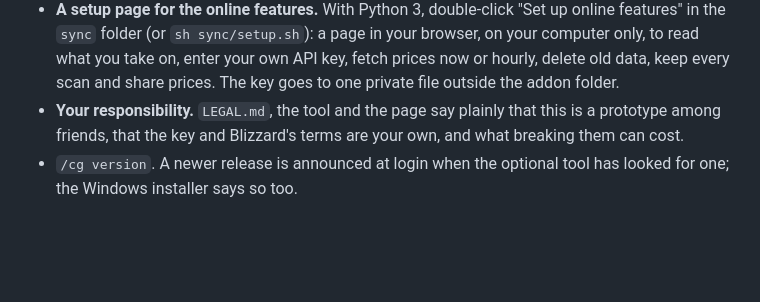
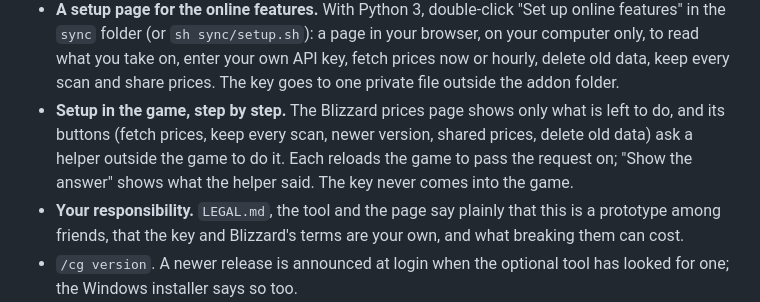
Before and after one commit to t-more/craftgraph, a Markdown page: release-notes/0.2.md, the part around the change. Drawn GitHub-style; blank space fills up the shorter version.

```diff
--- a/release-notes/0.2.md
+++ b/release-notes/0.2.md
@@ -57,6 +57,10 @@ files, so `/cg reload` is not enough. Your saved prices carry over and are repai
   in the `sync` folder (or `sh sync/setup.sh`): a page in your browser, on your computer only,
   to read what you take on, enter your own API key, fetch prices now or hourly, delete old data,
   keep every scan and share prices. The key goes to one private file outside the addon folder.
+- **Setup in the game, step by step.** The Blizzard prices page shows only what is left to do,
+  and its buttons (fetch prices, keep every scan, newer version, shared prices, delete old data)
+  ask a helper outside the game to do it. Each reloads the game to pass the request on; "Show
+  the answer" shows what the helper said. The key never comes into the game.
 - **Your responsibility.** `LEGAL.md`, the tool and the page say plainly that this is a prototype
   among friends, that the key and Blizzard's terms are your own, and what breaking them can cost.
 - `/cg version`. A newer release is announced at login when the optional tool has looked for
```
Also changed, not shown: AGENTS.md (+4 -0 lines), docs/understand/data-sources.md (+17 -2 lines), docs/media/data-blizzard-fetch.png (added), docs/media/data-blizzard.png, 13 other files.
